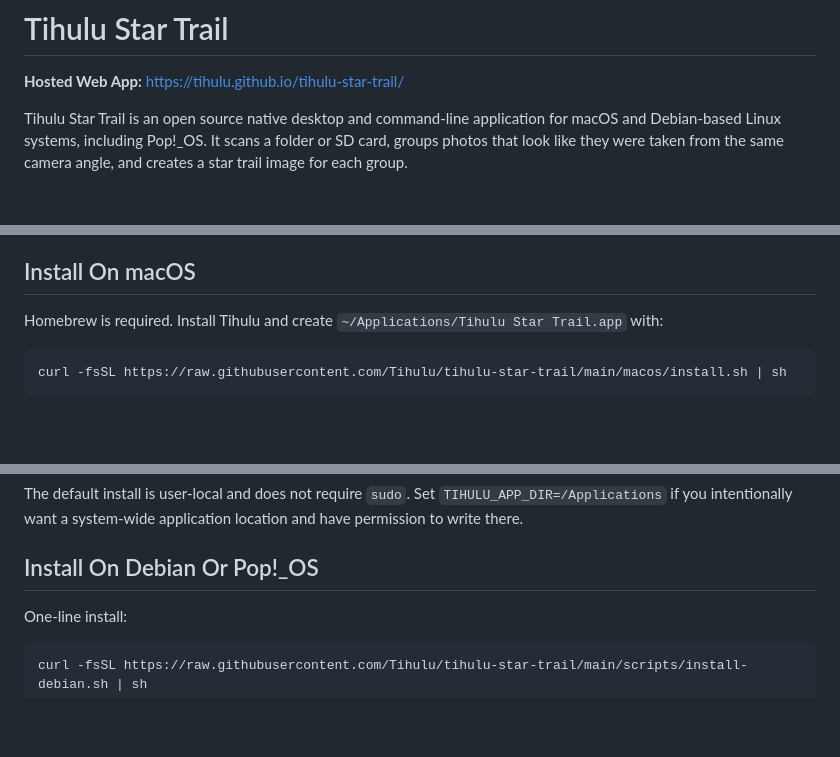
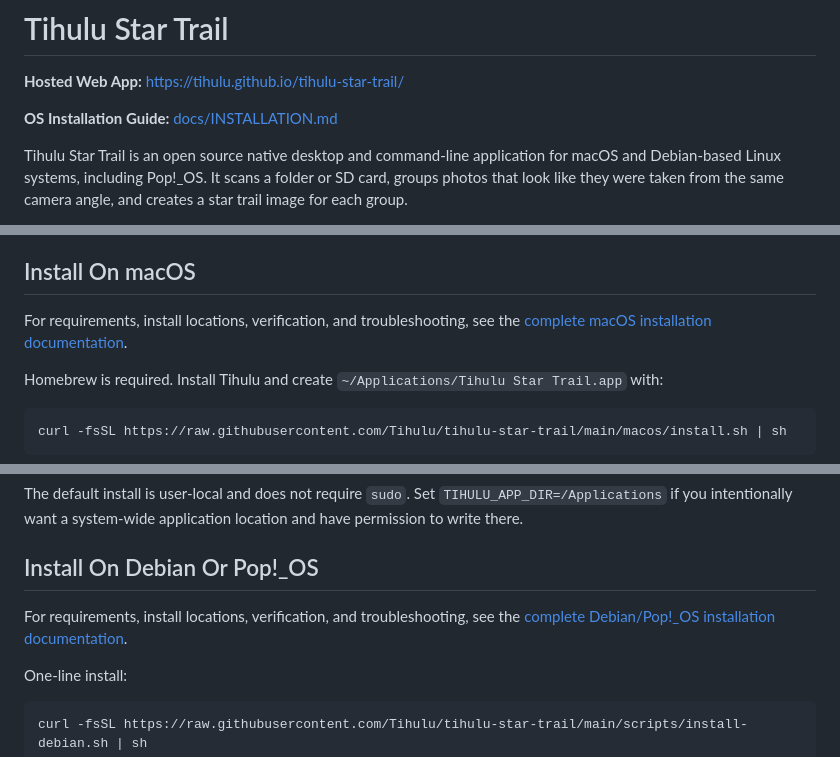
Before and after one commit to Tihulu/tihulu-star-trail, a Markdown page: README.md, 3 parts joined by grey strips. Drawn GitHub-style; blank space fills up the shorter version.

Commit message:
Add operating system installation guide (#6)
Document macOS and Debian-based native installation, locations, verification, and troubleshooting.

````diff
--- a/README.md
+++ b/README.md
@@ -1,6 +1,8 @@
 # Tihulu Star Trail
 
 **Hosted Web App:** https://tihulu.github.io/tihulu-star-trail/
+
+**OS Installation Guide:** [docs/INSTALLATION.md](docs/INSTALLATION.md)
 
 Tihulu Star Trail is an open source native desktop and command-line application for macOS and Debian-based Linux systems, including Pop!_OS. It scans a folder or SD card, groups photos that look like they were taken from the same camera angle, and creates a star trail image for each group.
 
@@ -33,6 +35,8 @@ The grouping step uses OpenCV feature matching and a RANSAC homography check. In
 
 ## Install On macOS
 
+For requirements, install locations, verification, and troubleshooting, see the [complete macOS installation documentation](docs/INSTALLATION.md#macos).
+
 Homebrew is required. Install Tihulu and create `~/Applications/Tihulu Star Trail.app` with:
 
 ```bash
@@ -56,6 +60,8 @@ You can rebuild only the `.app` bundle after an existing installation with:
 The default install is user-local and does not require `sudo`. Set `TIHULU_APP_DIR=/Applications` if you intentionally want a system-wide application location and have permission to write there.
 
 ## Install On Debian Or Pop!_OS
+
+For requirements, install locations, verification, and troubleshooting, see the [complete Debian/Pop!_OS installation documentation](docs/INSTALLATION.md#debian-and-pop_os).
 
 One-line install:
 
````
Also changed, not shown: docs/INSTALLATION.md (added, +161 -0 lines).
